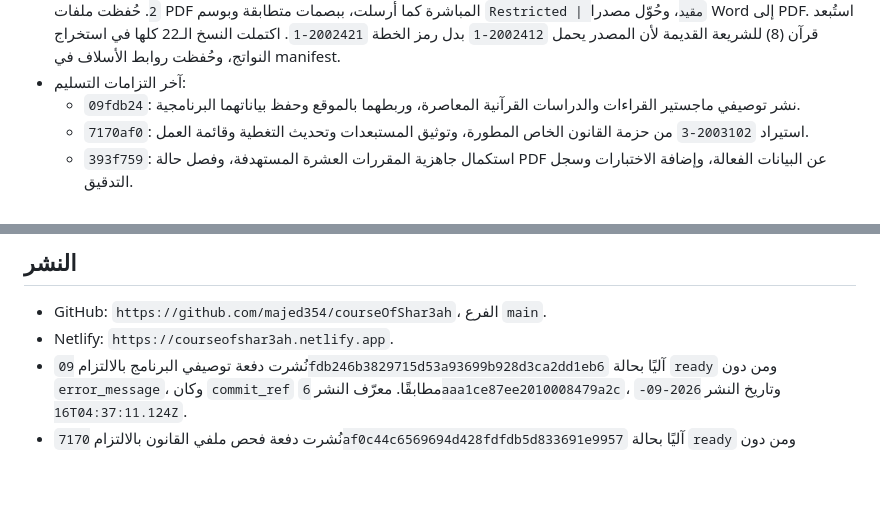
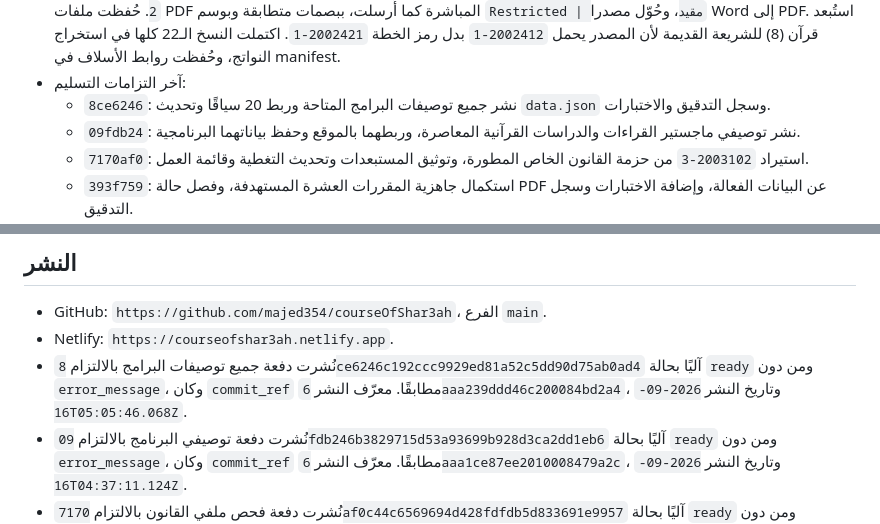
Before and after one commit to majed354/courseOfShar3ah, a Markdown page: WORK_STATUS.md, 2 parts joined by grey strips. Drawn GitHub-style; blank space fills up the shorter version.

Commit message:
Record program specifications deployment

```diff
--- a/WORK_STATUS.md
+++ b/WORK_STATUS.md
@@ -157,6 +157,8 @@
   (8) للشريعة القديمة لأن المصدر يحمل `2002412-1` بدل رمز الخطة `2002421-1`.
   اكتملت النسخ الـ22 كلها في استخراج النواتج، وحُفظت روابط الأسلاف في manifest.
 - آخر التزامات التسليم:
+  - `8ce6246`: نشر جميع توصيفات البرامج المتاحة وربط 20 سياقًا وتحديث
+    `data.json` وسجل التدقيق والاختبارات.
   - `09fdb24`: نشر توصيفي ماجستير القراءات والدراسات القرآنية
     المعاصرة، وربطهما بالموقع وحفظ بياناتهما البرنامجية.
   - `7170af0`: استيراد `2003102-3` من حزمة القانون الخاص المطورة، وتوثيق
@@ -204,6 +206,10 @@
 
 - GitHub: `https://github.com/majed354/courseOfShar3ah`، الفرع `main`.
 - Netlify: `https://courseofshar3ah.netlify.app`.
+- نُشرت دفعة جميع توصيفات البرامج بالالتزام
+  `8ce6246c192ccc9929ed81a52c5dd90d75ab0ad4` آليًا بحالة `ready` ومن دون
+  `error_message`، وكان `commit_ref` مطابقًا. معرّف النشر
+  `6aaa239ddd46c200084bd2a4`، وتاريخ النشر `2026-09-16T05:05:46.068Z`.
 - نُشرت دفعة توصيفي البرنامج بالالتزام
   `09fdb246b3829715d53a93699b928d3ca2dd1eb6` آليًا بحالة `ready` ومن دون
   `error_message`، وكان `commit_ref` مطابقًا. معرّف النشر
```
